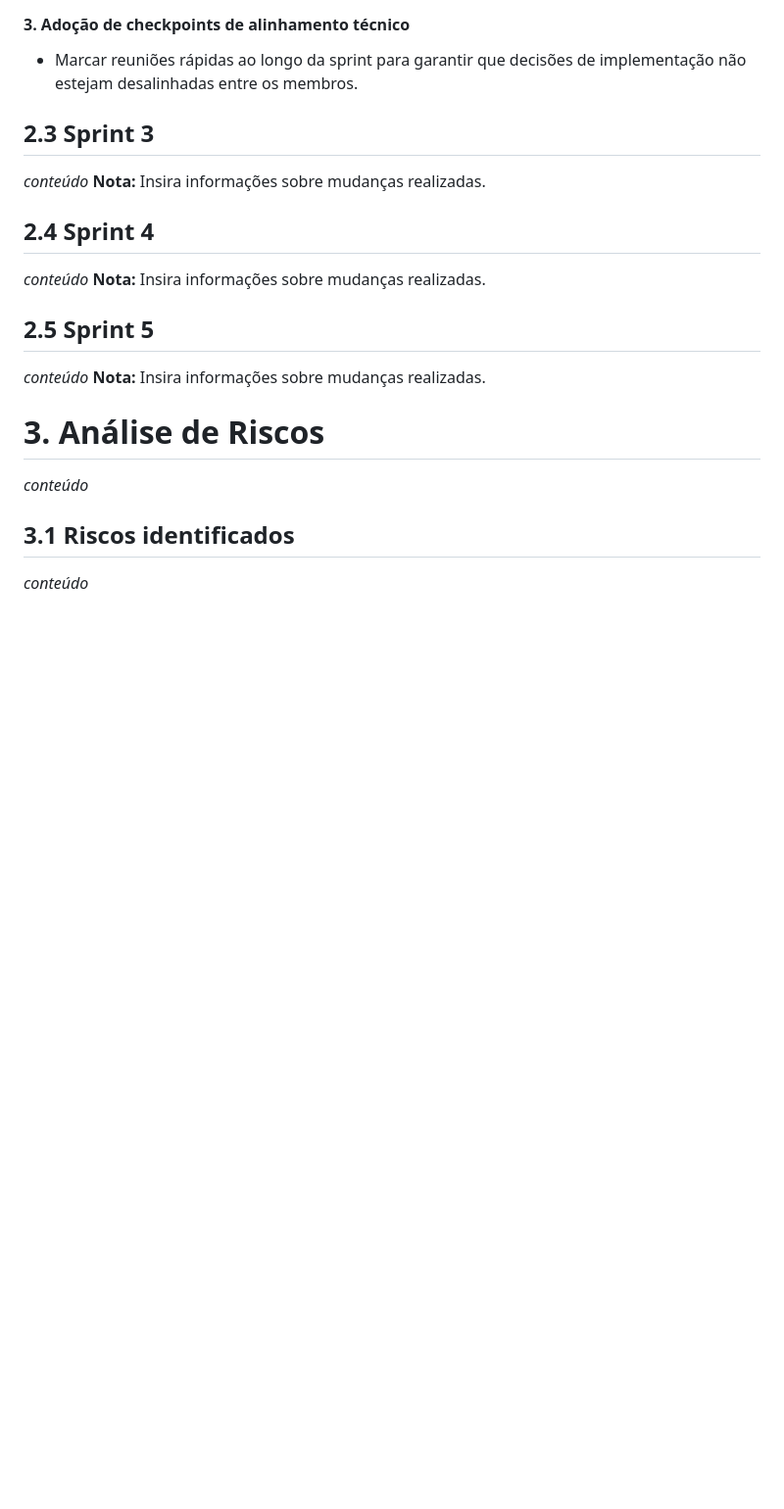
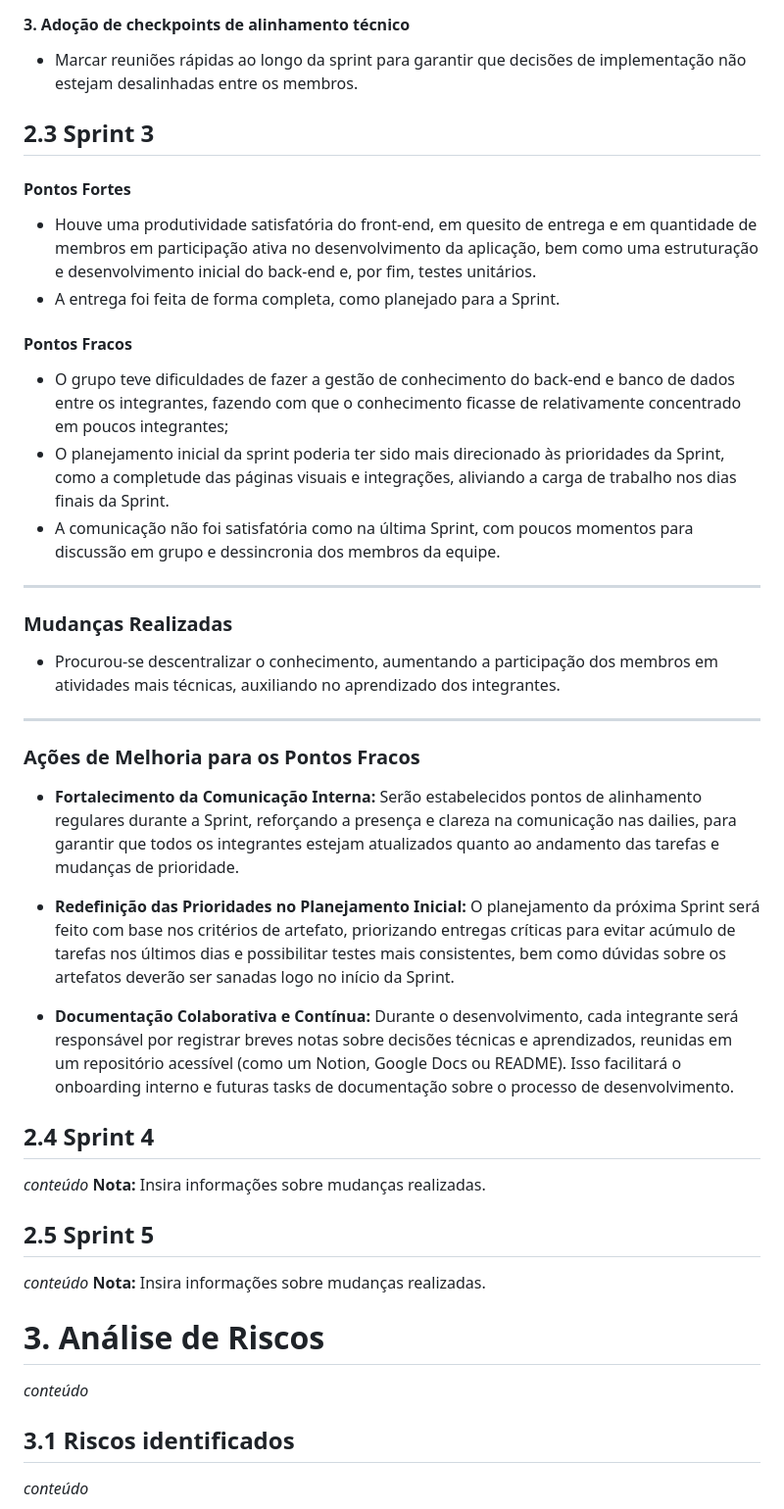
Before and after one commit to balb-0/DIANA, a Markdown page: documentos/GestaoProjeto.md, the part around the change. Shown: that part at 98% size. GitHub-like rendering; blank space fills up the shorter version.

Commit message:
docs: documenta os pontos fortes e fracos da sprint 3

```diff
--- a/documentos/GestaoProjeto.md
+++ b/documentos/GestaoProjeto.md
@@ -128,8 +128,33 @@
 - Marcar reuniões rápidas ao longo da sprint para garantir que decisões de implementação não estejam desalinhadas entre os membros.
 
 ## 2.3 Sprint 3
-_conteúdo_
- **Nota:** Insira informações sobre mudanças realizadas.
+
+#### **Pontos Fortes**
+
+- Houve uma produtividade satisfatória do front-end, em quesito de entrega e em quantidade de membros em participação ativa no desenvolvimento da aplicação, bem como uma estruturação e desenvolvimento inicial do back-end e, por fim, testes unitários.
+- A entrega foi feita de forma completa, como planejado para a Sprint.
+
+#### **Pontos Fracos**
+
+- O grupo teve dificuldades de fazer a gestão de conhecimento do back-end e banco de dados entre os integrantes, fazendo com que o conhecimento ficasse de relativamente concentrado em poucos integrantes;
+- O planejamento inicial da sprint poderia ter sido mais direcionado às prioridades da Sprint, como a completude das páginas visuais e integrações, aliviando a carga de trabalho nos dias finais da Sprint.
+- A comunicação não foi satisfatória como na última Sprint, com poucos momentos para discussão em grupo e dessincronia dos membros da equipe.
+
+---
+
+### Mudanças Realizadas
+
+- Procurou-se descentralizar o conhecimento, aumentando a participação dos membros em atividades mais técnicas, auxiliando no aprendizado dos integrantes.
+
+---
+
+### Ações de Melhoria para os Pontos Fracos
+
+- **Fortalecimento da Comunicação Interna:** Serão estabelecidos pontos de alinhamento regulares durante a Sprint, reforçando a presença e clareza na comunicação nas dailies, para garantir que todos os integrantes estejam atualizados quanto ao andamento das tarefas e mudanças de prioridade.
+
+- **Redefinição das Prioridades no Planejamento Inicial:** O planejamento da próxima Sprint será feito com base nos critérios de artefato, priorizando entregas críticas para evitar acúmulo de tarefas nos últimos dias e possibilitar testes mais consistentes, bem como dúvidas sobre os artefatos deverão ser sanadas logo no início da Sprint.
+
+- **Documentação Colaborativa e Contínua:** Durante o desenvolvimento, cada integrante será responsável por registrar breves notas sobre decisões técnicas e aprendizados, reunidas em um repositório acessível (como um Notion, Google Docs ou README). Isso facilitará o onboarding interno e futuras tasks de documentação sobre o processo de desenvolvimento.
 
 ## 2.4 Sprint 4
 _conteúdo_
```
